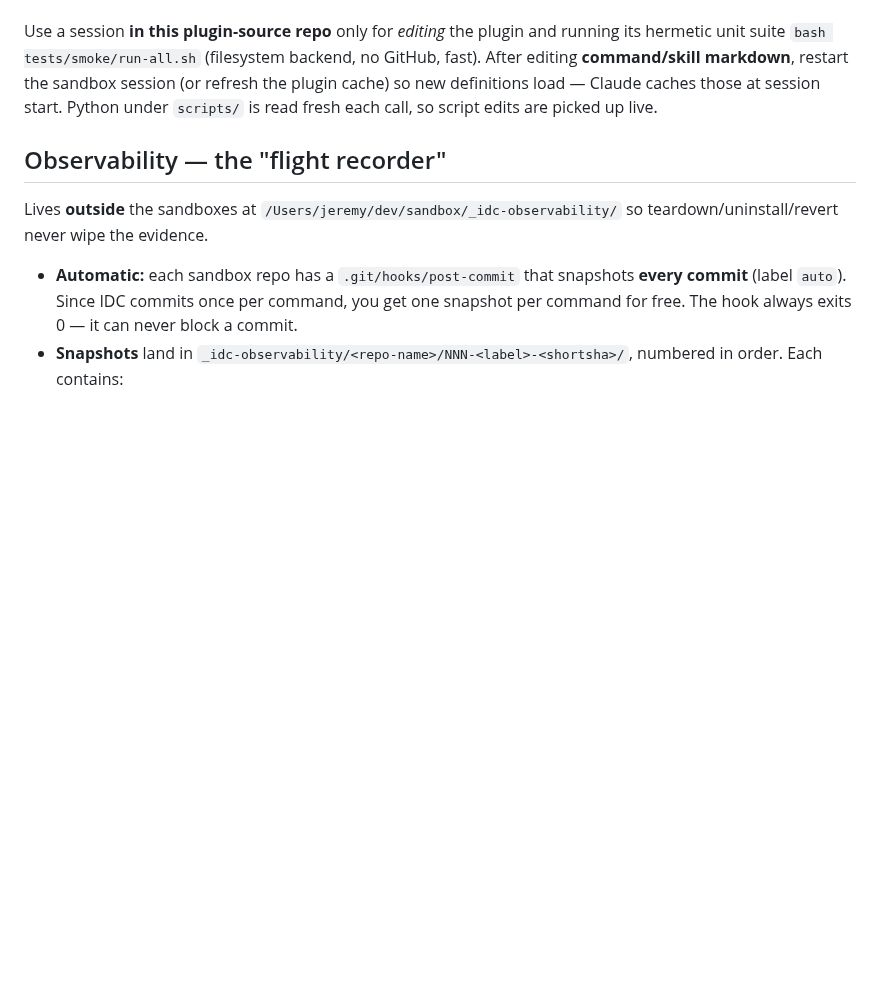
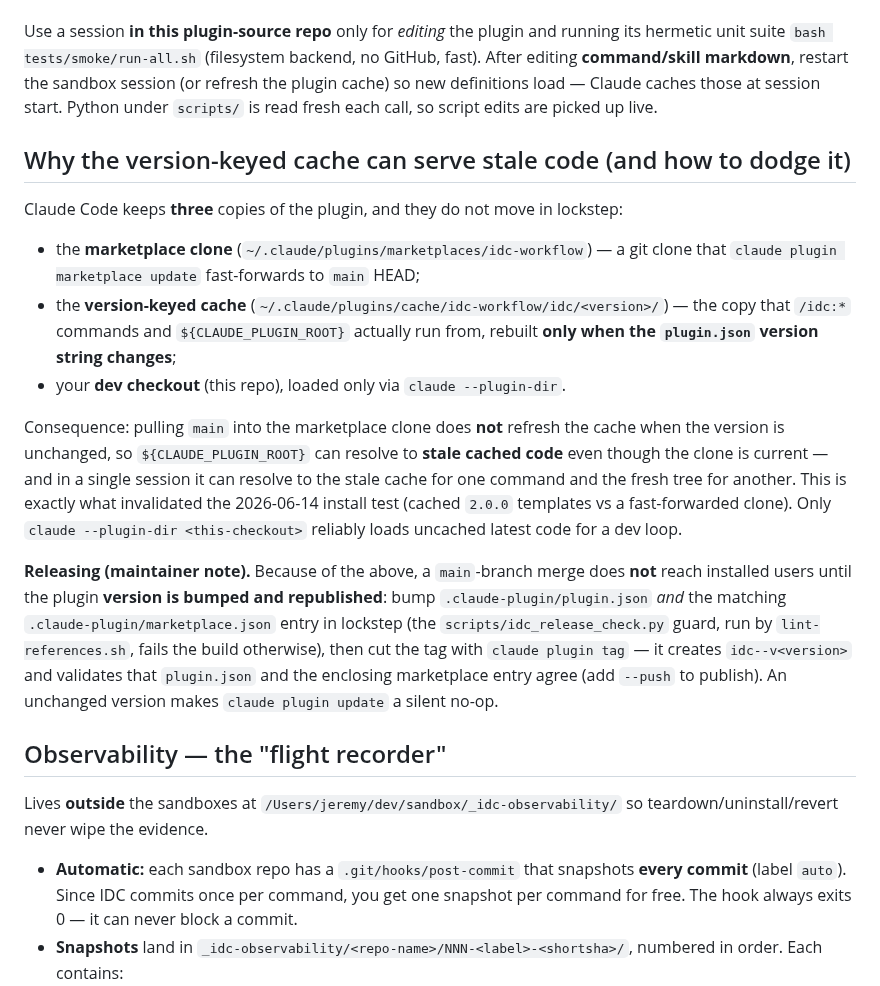
Before and after one commit to llamallamaredpajama/idc-workflow, a Markdown page: docs/dev/local-e2e-testing.md, the part around the change. Rendered like a GitHub page; blank space fills up the shorter version.

Commit message:
docs(dev): cache-vs-marketplace divergence + maintainer release note (F9, F1)
F9 — document in docs/dev/local-e2e-testing.md that the three plugin copies
(marketplace clone, version-keyed cache, --plugin-dir checkout) don't move in
lockstep: `marketplace update` fast-forwards the clone but the cache only
rebuilds on a plugin.json version change, so ${CLAUDE_PLUGIN_ROOT} can serve
stale cached code (and disagree within one session). Only `claude --plugin-dir`
reliably loads uncached latest. This is the deferred methodology note, in scope
now that I own this repo's tree.

F1 (docs) — add the maintainer release note: a main merge doesn't reach users
until plugin.json + marketplace.json are bumped in lockstep (enforced by the new
release-discipline guard) and the release is tagged with `claude plugin tag`
(creates idc--v<version>, validates plugin.json↔marketplace agreement).

Co-Authored-By: Claude Opus 4.8 (1M context) <noreply@anthropic.com>

```diff
--- a/docs/dev/local-e2e-testing.md
+++ b/docs/dev/local-e2e-testing.md
@@ -60,6 +60,32 @@ unit suite `bash tests/smoke/run-all.sh` (filesystem backend, no GitHub, fast).
 definitions load — Claude caches those at session start. Python under `scripts/` is read fresh each
 call, so script edits are picked up live.
 
+## Why the version-keyed cache can serve stale code (and how to dodge it)
+
+Claude Code keeps **three** copies of the plugin, and they do not move in lockstep:
+
+- the **marketplace clone** (`~/.claude/plugins/marketplaces/idc-workflow`) — a git clone that
+  `claude plugin marketplace update` fast-forwards to `main` HEAD;
+- the **version-keyed cache** (`~/.claude/plugins/cache/idc-workflow/idc/<version>/`) — the copy
+  that `/idc:*` commands and `${CLAUDE_PLUGIN_ROOT}` actually run from, rebuilt **only when the
+  `plugin.json` version string changes**;
+- your **dev checkout** (this repo), loaded only via `claude --plugin-dir`.
+
+Consequence: pulling `main` into the marketplace clone does **not** refresh the cache when the
+version is unchanged, so `${CLAUDE_PLUGIN_ROOT}` can resolve to **stale cached code** even though
+the clone is current — and in a single session it can resolve to the stale cache for one command
+and the fresh tree for another. This is exactly what invalidated the 2026-06-14 install test
+(cached `2.0.0` templates vs a fast-forwarded clone). Only `claude --plugin-dir <this-checkout>`
+reliably loads uncached latest code for a dev loop.
+
+**Releasing (maintainer note).** Because of the above, a `main`-branch merge does **not** reach
+installed users until the plugin **version is bumped and republished**: bump
+`.claude-plugin/plugin.json` *and* the matching `.claude-plugin/marketplace.json` entry in
+lockstep (the `scripts/idc_release_check.py` guard, run by `lint-references.sh`, fails the build
+otherwise), then cut the tag with `claude plugin tag` — it creates `idc--v<version>` and
+validates that `plugin.json` and the enclosing marketplace entry agree (add `--push` to publish).
+An unchanged version makes `claude plugin update` a silent no-op.
+
 ## Observability — the "flight recorder"
 
 Lives **outside** the sandboxes at `/Users/jeremy/dev/sandbox/_idc-observability/` so
```
